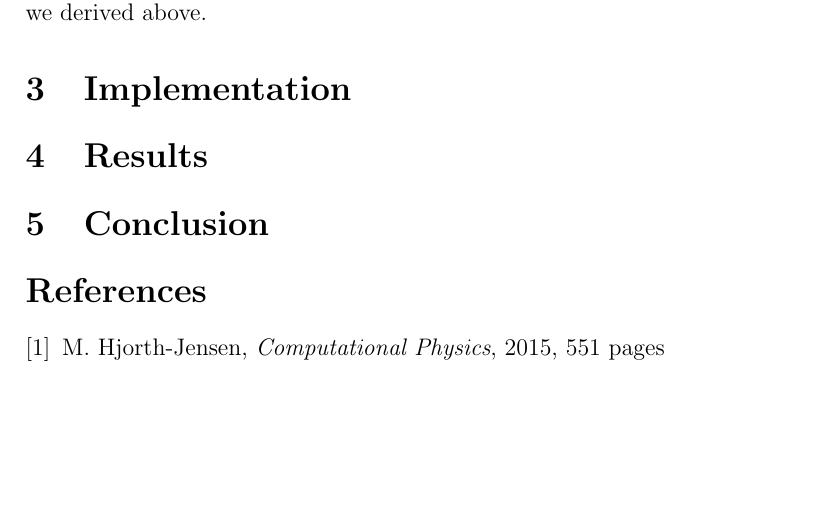
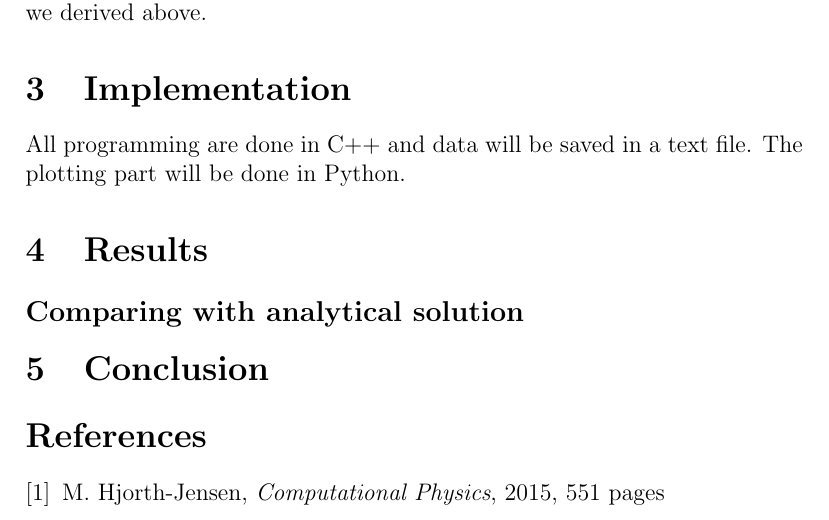
Before and after one commit to AHo94/FYS3150, a LaTeX paper (Project4/Project4_report.tex): part of page 9 of 9, cut so that both start at the same text, the shorter picture padded with empty space. Compiled offline with pdfLaTeX.

Commit message:
Small adjustment

```diff
--- a/Project4/Project4_report.tex
+++ b/Project4/Project4_report.tex
@@ -218,8 +218,9 @@ We will now proceed with developing the Ising model numerically, using the Metro
 \FloatBarrier
 
 \section{Implementation} \label{section:implement}
-
+All programming are done in C++ and data will be saved in a text file. The plotting part will be done in Python.
 \section{Results} \label{section:result}
+\subsection*{Comparing with analytical solution}
 
 \section{Conclusion} \label{section:conclusion}
 
```
